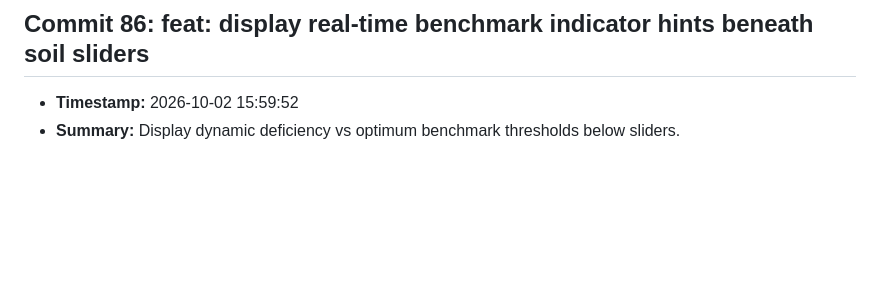
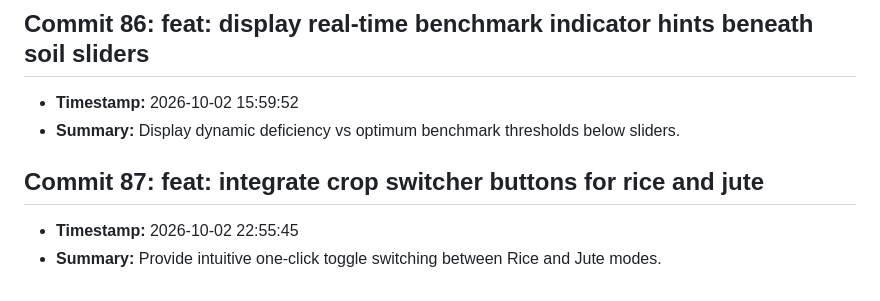
Before and after one commit to fatema-akter92/AgriXAI-An-Explainable-AI-Smart-Crop-Health-Soil-Advisory-System, a Markdown page: CHANGELOG.md, the part around the change. Rendered like a GitHub page; blank space fills up the shorter version.

Commit message:
feat: integrate crop switcher buttons for rice and jute

```diff
--- a/CHANGELOG.md
+++ b/CHANGELOG.md
@@ -345,3 +345,7 @@ All notable changes to the AgriXAI smart crop health advisor project.
 ## Commit 86: feat: display real-time benchmark indicator hints beneath soil sliders
 - **Timestamp:** 2026-10-02 15:59:52
 - **Summary:** Display dynamic deficiency vs optimum benchmark thresholds below sliders.
+
+## Commit 87: feat: integrate crop switcher buttons for rice and jute
+- **Timestamp:** 2026-10-02 22:55:45
+- **Summary:** Provide intuitive one-click toggle switching between Rice and Jute modes.
```
Also changed, not shown: docs/DEV_LOG.md (+3 -0 lines).
